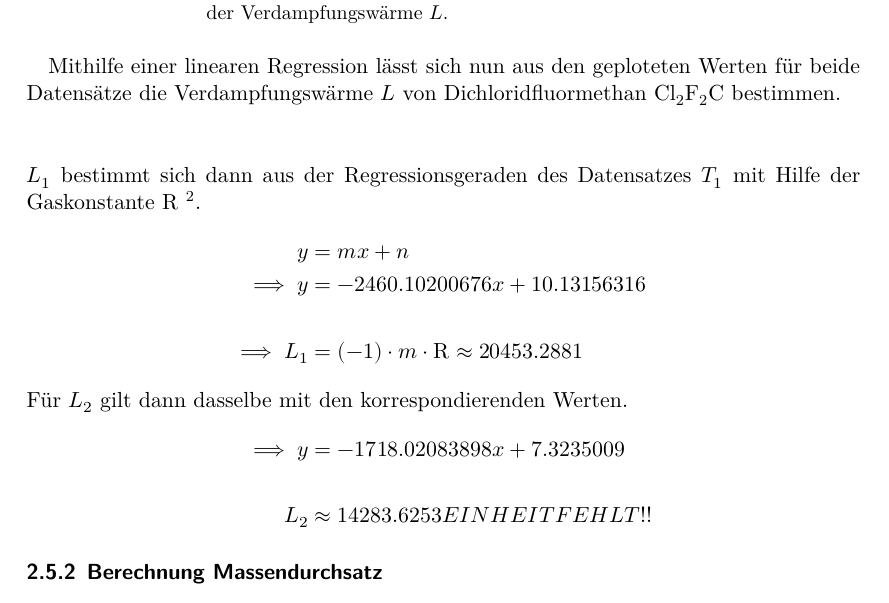
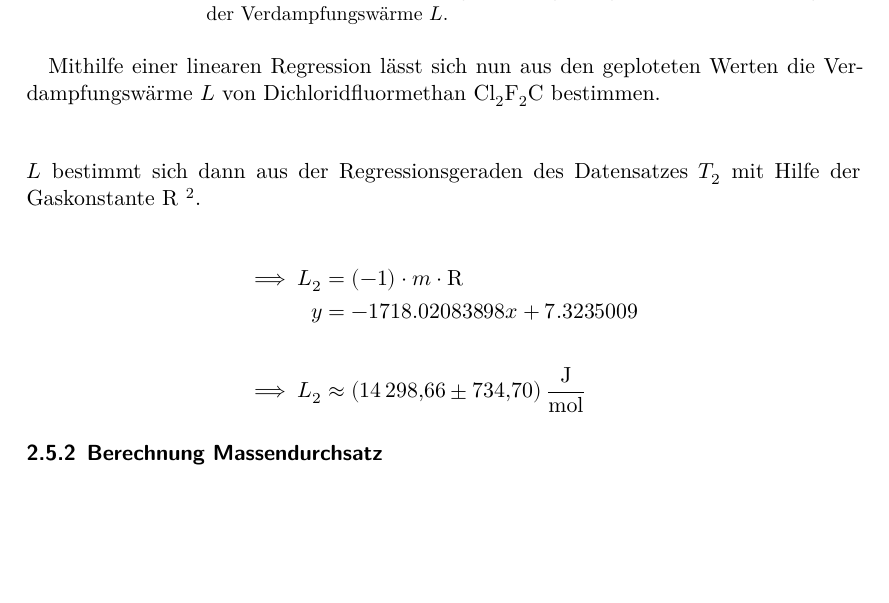
Before and after one commit to BenediktSan/AnfaengerPraktikum2020, a LaTeX document (3. D206/Protokoll_D206.tex, which reads 3. D206/auswertung.tex): part of page 10 of 12 before the commit and part of page 10 of 11 after it, cut so that both start at the same text, the shorter picture padded with empty space. Compiled offline with XeLaTeX.

Commit message:
L fertig und start mdt

```diff
--- a/3. D206/auswertung.tex
+++ b/3. D206/auswertung.tex
@@ -177,21 +177,18 @@
     \caption{Druck-Temperatur Abbildung mit Ausgleichsgerade zur Bestimmung der Verdampfungswärme $L$.}
 \end{figure}
 
-Mithilfe einer linearen Regression lässt sich nun aus den geploteten Werten für beide Datensätze
+Mithilfe einer linearen Regression lässt sich nun aus den geploteten Werten
 die Verdampfungswärme $L$ von Dichloridfluormethan $\ce{Cl2F2C}$ bestimmen.
 \footnotetext[2]{Quelle: \url{https://www.chemie.de/lexikon/Universelle_Gaskonstante.html}(Besucht am 30.12.2020)}
 
 \begin{align*}
-\intertext{$L_1$ bestimmt sich dann aus der Regressionsgeraden des Datensatzes $T_1$
+\intertext{$L$ bestimmt sich dann aus der Regressionsgeraden des Datensatzes $T_2$
  mit Hilfe der Gaskonstante $\symup{R}$ \footnotemark[2].}
-y&=mx+n  \\
-\implies y&=-2460.10200676x+10.13156316\\
 \\
-\implies L_1&=(-1) \cdot m \cdot \symup{R} \approx 20453.2881\\
-\intertext{Für $L_2$ gilt dann dasselbe mit den korrespondierenden Werten.}
-\implies y&=-1718.02083898x+7.3235009\\
+\implies L_2&=(-1) \cdot m \cdot \symup{R}\\
+y&=-1718.02083898x+7.3235009\\
 \\
-L_2&\approx14283.6253 EINHEITFEHLT!!
+\implies L_2&\approx\SI{14298.66+-734.7}{\joule\per\mol}
 \end{align*}
 %\footnotetext[2]{Quelle: \url{https://www.chemie.de/lexikon/Universelle_Gaskonstante.html}(Besucht am 30.12.2020)}
 
```
Also changed, not shown: 3. D206/auswertung.tex (2 more changed lines), 1 other file.
